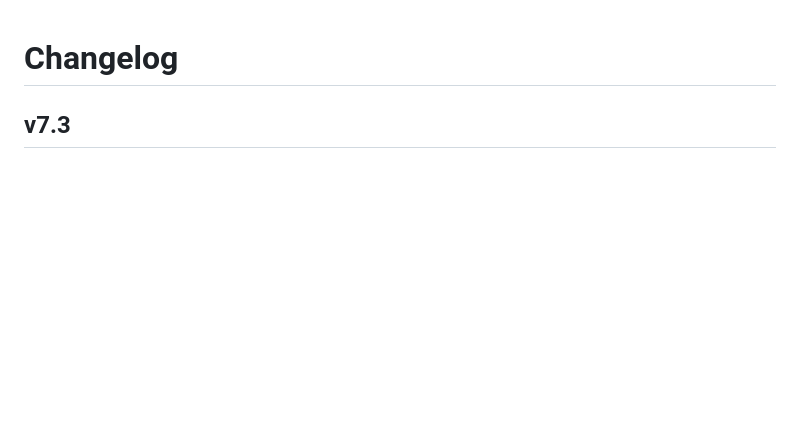
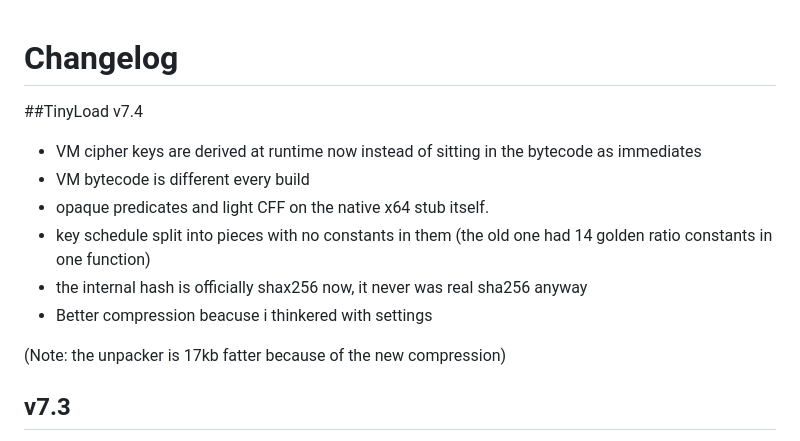
Before and after one commit to iamsopotatoe-coder/TinyLoad, a Markdown page: docs/CHANGELOG.md, the part around the change. Drawn GitHub-style; blank space fills up the shorter version.

Commit message:
Update CHANGELOG.md for TinyLoad v7.4

```diff
--- a/docs/CHANGELOG.md
+++ b/docs/CHANGELOG.md
@@ -1,5 +1,15 @@
 
 # Changelog
+
+##TinyLoad v7.4
+* VM cipher keys are derived at runtime now instead of sitting in the bytecode as immediates
+* VM bytecode is different every build
+* opaque predicates and light CFF on the native x64 stub itself.
+* key schedule split into pieces with no constants in them (the old one had 14 golden ratio constants in one function)
+* the internal hash is officially shax256 now, it never was real sha256 anyway
+* Better compression beacuse i thinkered with settings
+
+(Note: the unpacker is 17kb fatter because of the new compression)
 
 ## v7.3
 * bypassed "XEmulUnpacker" https://github.com/horsicq/XEmulUnpacker OEP unpacking by changing call rax in sp_go() to callq*(%reg) (memory indirect FF 10)
```
